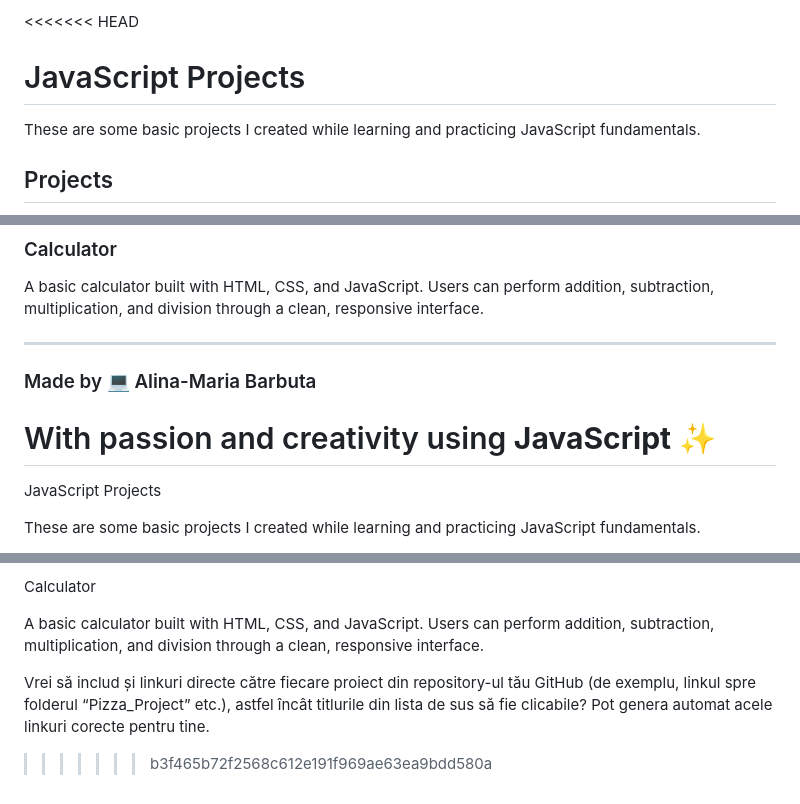
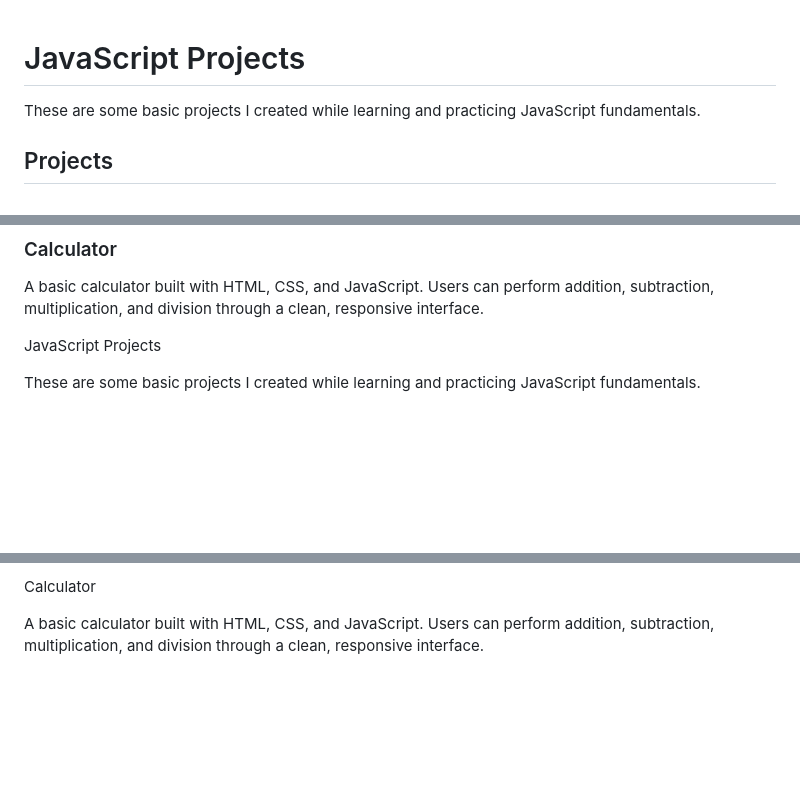
Before and after one commit to alina91-star/JavaScript-Projects, a Markdown page: README.md, 3 parts joined by grey strips. GitHub-like rendering; blank space fills up the shorter version.

Commit message:
Clean up README.md and remove conflict markers
Removed unnecessary conflict markers and cleaned up the README content.

```diff
--- a/README.md
+++ b/README.md
@@ -1,4 +1,4 @@
-<<<<<<< HEAD
+
 # JavaScript Projects
 
 These are some basic projects I created while learning and practicing JavaScript fundamentals.
@@ -41,11 +41,7 @@ The classic Tic-Tac-Toe game built with JavaScript. Two players take turns marki
 ### Calculator
 A basic calculator built with HTML, CSS, and JavaScript. Users can perform addition, subtraction, multiplication, and division through a clean, responsive interface.
 
----
 
-### Made by 💻 Alina-Maria Barbuta
-With passion and creativity using **JavaScript** ✨
-=======
 JavaScript Projects
 
 These are some basic projects I created while learning and practicing JavaScript fundamentals.
@@ -100,7 +96,3 @@ The classic Tic-Tac-Toe game built with JavaScript. Two players take turns marki
 Calculator
 
 A basic calculator built with HTML, CSS, and JavaScript. Users can perform addition, subtraction, multiplication, and division through a clean, responsive interface.
-
-Vrei să includ și linkuri directe către fiecare proiect din repository-ul tău GitHub (de exemplu, linkul spre folderul “Pizza_Project” etc.), astfel încât titlurile din lista de sus să fie clicabile?
-Pot genera automat acele linkuri corecte pentru tine.
->>>>>>> b3f465b72f2568c612e191f969ae63ea9bdd580a
```
